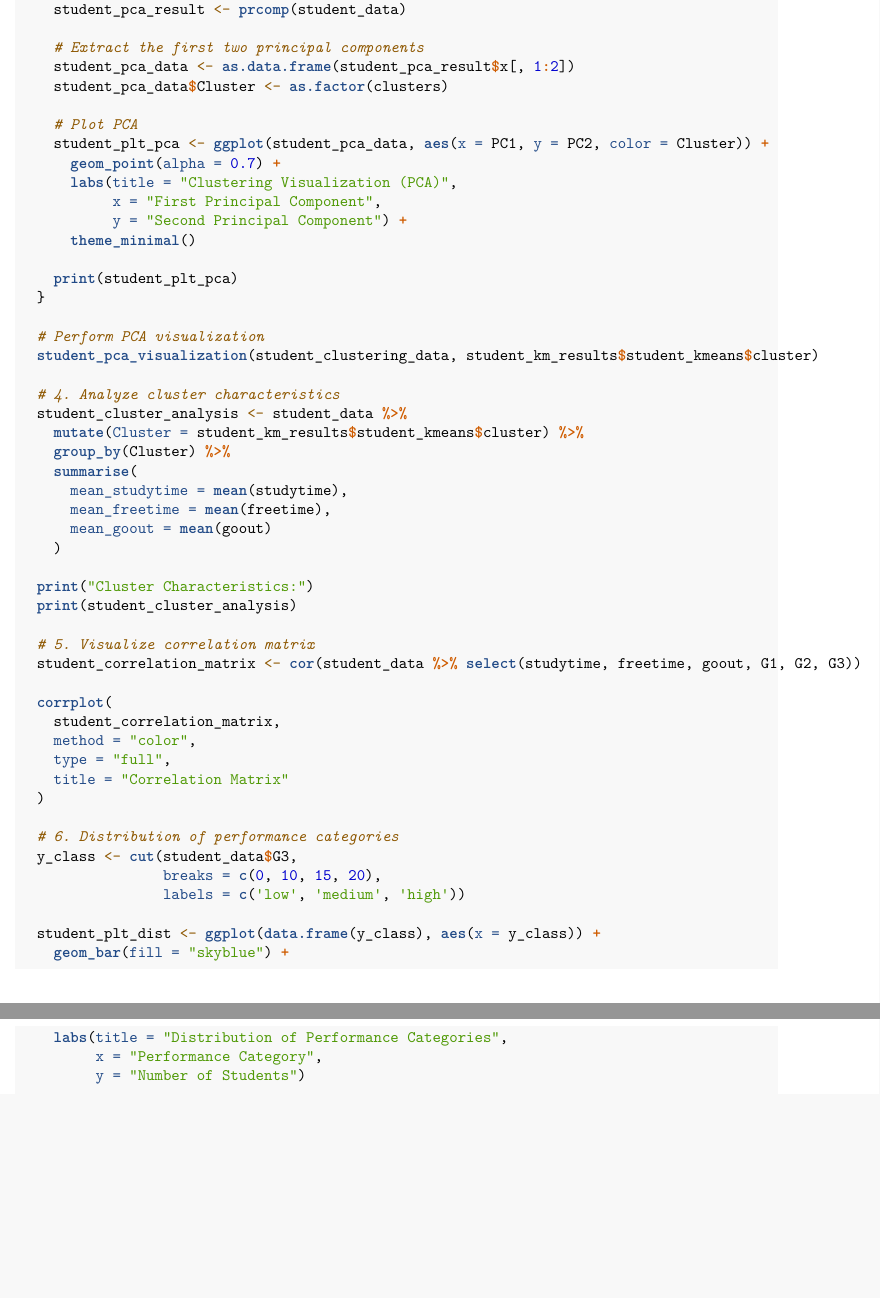
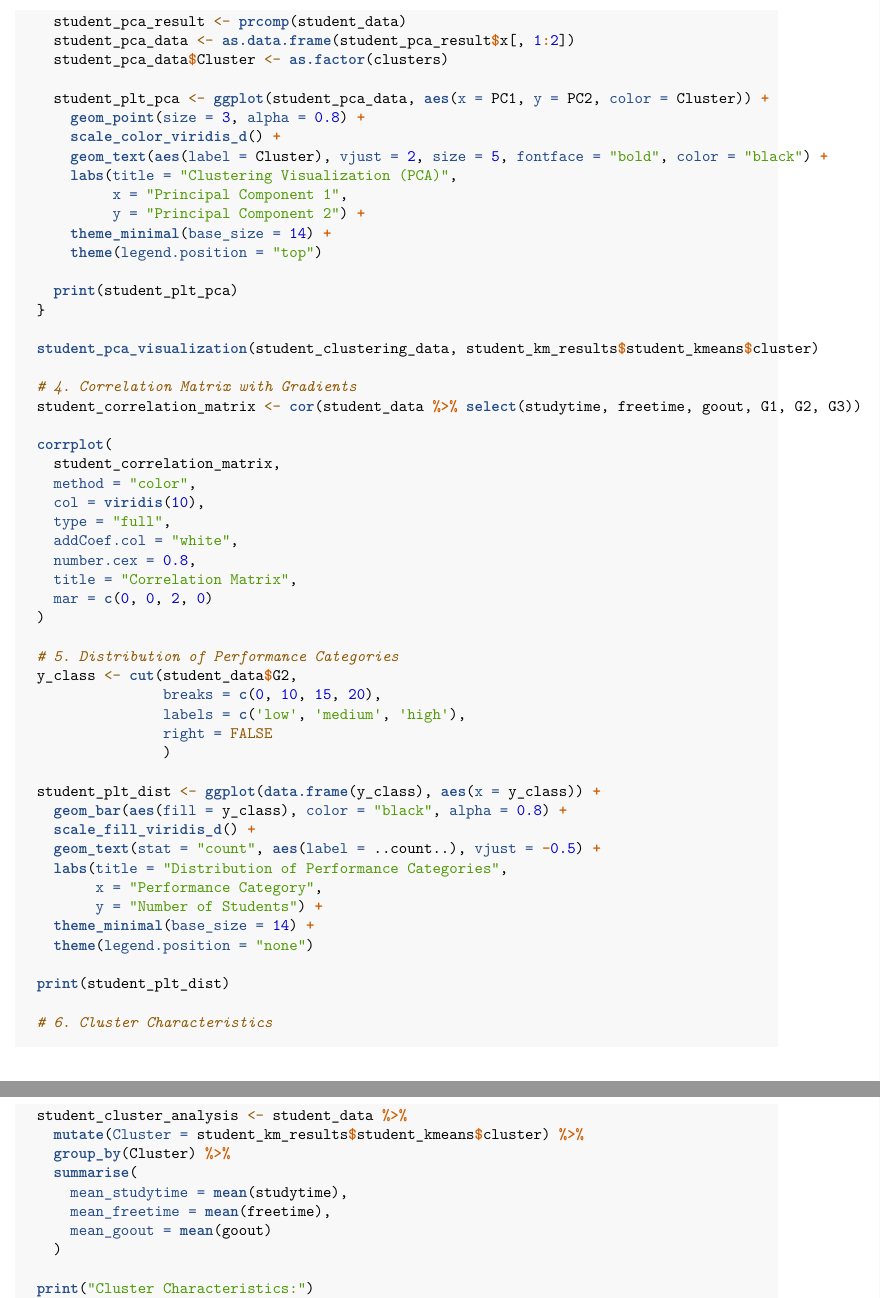
Before and after one commit to denayprm/-Project-Academic-Performance-Analysis, an R Markdown document (projectAcademicPerformanceAnalysis.Rmd): two parts of pages 14 and 15 of 15 before the commit and two parts of pages 14 and 15 of 16 after it, joined at a grey line, cut so that both start at the same text, the shorter picture padded with empty space. Rendered offline with R 4.5, knitr and Pandoc, then LaTeX, with nearby package versions; some code elsewhere in the file could not run offline.

Commit message:
fix: clustering
include:
library
y_class for visualisasi 6 = G2

```diff
--- a/projectAcademicPerformanceAnalysis.Rmd
+++ b/projectAcademicPerformanceAnalysis.Rmd
@@ -321,22 +318,55 @@ student_perform_clustering_analysis <- function(student_data) {
-    # Extract the first two principal components
     student_pca_data <- as.data.frame(student_pca_result$x[, 1:2])
     student_pca_data$Cluster <- as.factor(clusters)
 
-    # Plot PCA
     student_plt_pca <- ggplot(student_pca_data, aes(x = PC1, y = PC2, color = Cluster)) +
-      geom_point(alpha = 0.7) +
+      geom_point(size = 3, alpha = 0.8) +
+      scale_color_viridis_d() +
+      geom_text(aes(label = Cluster), vjust = 2, size = 5, fontface = "bold", color = "black") +
       labs(title = "Clustering Visualization (PCA)",
-           x = "First Principal Component",
-           y = "Second Principal Component") +
-      theme_minimal()
+           x = "Principal Component 1",
+           y = "Principal Component 2") +
+      theme_minimal(base_size = 14) +
+      theme(legend.position = "top")
 
     print(student_plt_pca)
   }
 
-  # Perform PCA visualization
   student_pca_visualization(student_clustering_data, student_km_results$student_kmeans$cluster)
 
-  # 4. Analyze cluster characteristics
+  # 4. Correlation Matrix with Gradients
+  student_correlation_matrix <- cor(student_data %>% select(studytime, freetime, goout, G1, G2, G3))
+
+  corrplot(
+    student_correlation_matrix,
+    method = "color",
+    col = viridis(10),
+    type = "full",
+    addCoef.col = "white",
+    number.cex = 0.8,
+    title = "Correlation Matrix",
+    mar = c(0, 0, 2, 0)
+  )
+
+  # 5. Distribution of Performance Categories
+  y_class <- cut(student_data$G2,
+                 breaks = c(0, 10, 15, 20),
+                 labels = c('low', 'medium', 'high'),
+                 right = FALSE
+                 )
+
+  student_plt_dist <- ggplot(data.frame(y_class), aes(x = y_class)) +
+    geom_bar(aes(fill = y_class), color = "black", alpha = 0.8) +
+    scale_fill_viridis_d() +
+    geom_text(stat = "count", aes(label = ..count..), vjust = -0.5) +
+    labs(title = "Distribution of Performance Categories",
+         x = "Performance Category",
+         y = "Number of Students") +
+    theme_minimal(base_size = 14) +
+    theme(legend.position = "none")
+
+  print(student_plt_dist)
+
+  # 6. Cluster Characteristics
   student_cluster_analysis <- student_data %>%
     mutate(Cluster = student_km_results$student_kmeans$cluster) %>%
     group_by(Cluster) %>%
@@ -349,23 +379,3 @@ student_perform_clustering_analysis <- function(student_data) {
   print("Cluster Characteristics:")
   print(student_cluster_analysis)
 
-  # 5. Visualize correlation matrix
-  student_correlation_matrix <- cor(student_data %>% select(studytime, freetime, goout, G1, G2, G3))
-
-  corrplot(
-    student_correlation_matrix,
-    method = "color",
-    type = "full",
-    title = "Correlation Matrix"
-  )
-
-  # 6. Distribution of performance categories
-  y_class <- cut(student_data$G3,
-                 breaks = c(0, 10, 15, 20),
-                 labels = c('low', 'medium', 'high'))
-
-  student_plt_dist <- ggplot(data.frame(y_class), aes(x = y_class)) +
-    geom_bar(fill = "skyblue") +
-    labs(title = "Distribution of Performance Categories",
-         x = "Performance Category",
-         y = "Number of Students")
```
Also changed, not shown: projectAcademicPerformanceAnalysis.Rmd (48 more changed lines).
